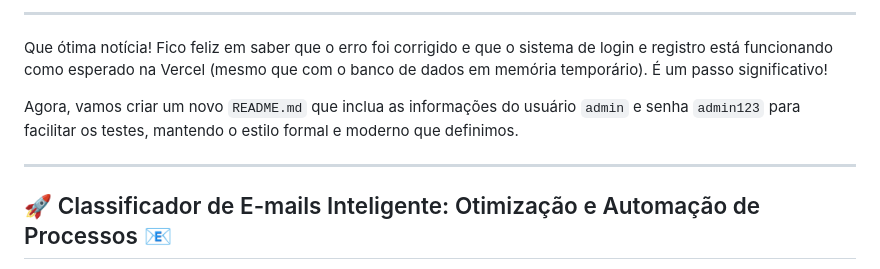
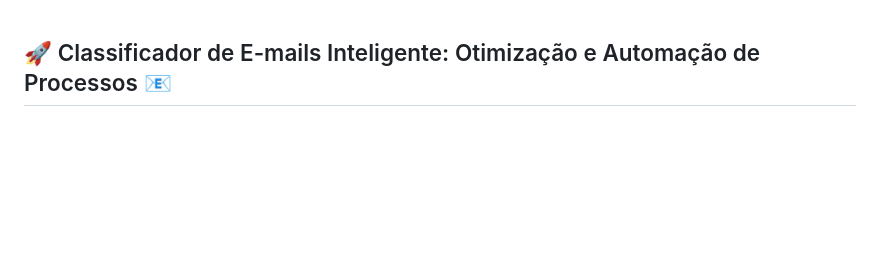
Before and after one commit to sttve/MailClassifierAI, a Markdown page: README.md, the part around the change. Drawn GitHub-style; blank space fills up the shorter version.

```diff
--- a/README.md
+++ b/README.md
@@ -1,11 +1,3 @@
------
-
-Que ótima notícia\! Fico feliz em saber que o erro foi corrigido e que o sistema de login e registro está funcionando como esperado na Vercel (mesmo que com o banco de dados em memória temporário). É um passo significativo\!
-
-Agora, vamos criar um novo `README.md` que inclua as informações do usuário `admin` e senha `admin123` para facilitar os testes, mantendo o estilo formal e moderno que definimos.
-
------
-
 ## 🚀 Classificador de E-mails Inteligente: Otimização e Automação de Processos 📧
 
 Seja bem-vindo(a) ao repositório do meu projeto de Classificador de E-mails Inteligente. Este projeto, desenvolvido com **Python & Flask** no backend e um frontend estruturado em **HTML, CSS e JavaScript** com o framework **Bootstrap**, tem como objetivo principal explorar a aplicação de **Inteligência Artificial (IA)** para aprimorar a gestão de e-mails corporativos, focando na eficiência e na automatização de tarefas.
```
